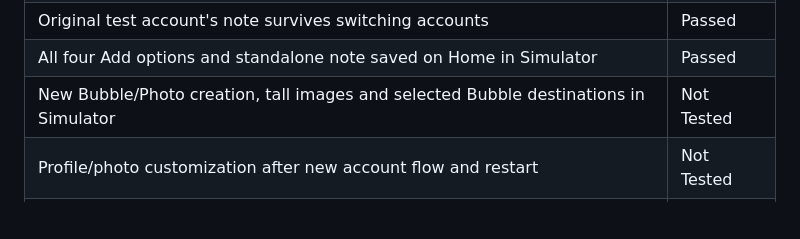
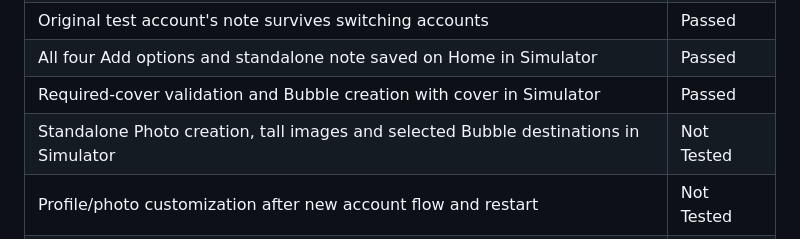
Before and after one commit to hindkhial/bubble, a Markdown page: IOS-ACCOUNTS.md, the part around the change. Rendered like a GitHub page; blank space fills up the shorter version.

Commit message:
Record confirmed Simulator Bubble cover validation

```diff
--- a/IOS-ACCOUNTS.md
+++ b/IOS-ACCOUNTS.md
@@ -97,7 +97,8 @@ Actual user-reported checks in the isolated iPhone test Simulator:
 | Two synthetic accounts cannot see each other's note | Passed |
 | Original test account's note survives switching accounts | Passed |
 | All four Add options and standalone note saved on Home in Simulator | Passed |
-| New Bubble/Photo creation, tall images and selected Bubble destinations in Simulator | Not Tested |
+| Required-cover validation and Bubble creation with cover in Simulator | Passed |
+| Standalone Photo creation, tall images and selected Bubble destinations in Simulator | Not Tested |
 | Profile/photo customization after new account flow and restart | Not Tested |
 | Offline authentication failure and protected deep links | Not Tested |
 | Native consent flow, interrupted transfer and reconciliation | Not Tested |
```
Also changed, not shown: TESTING.md (+4 -3 lines).
